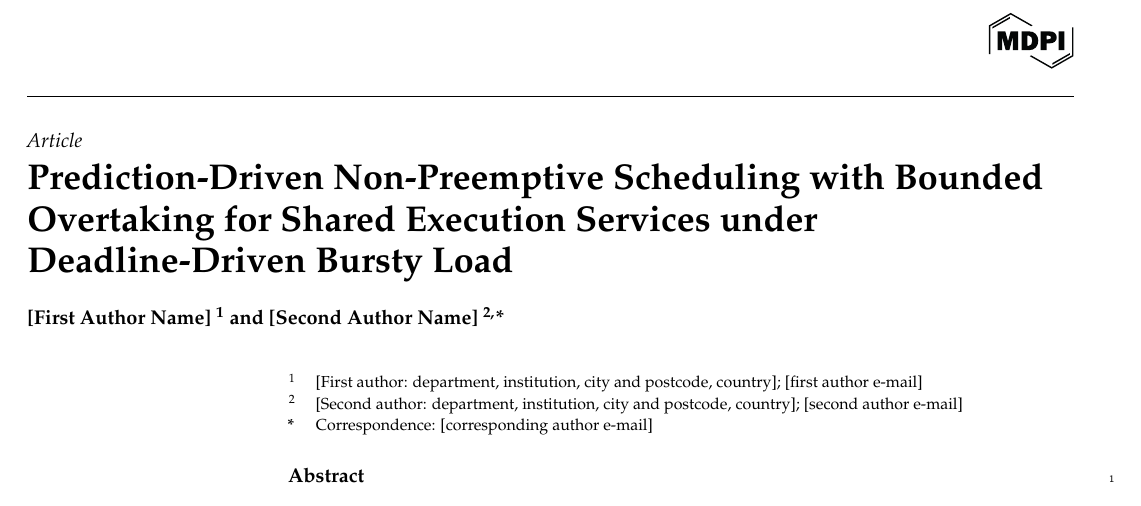
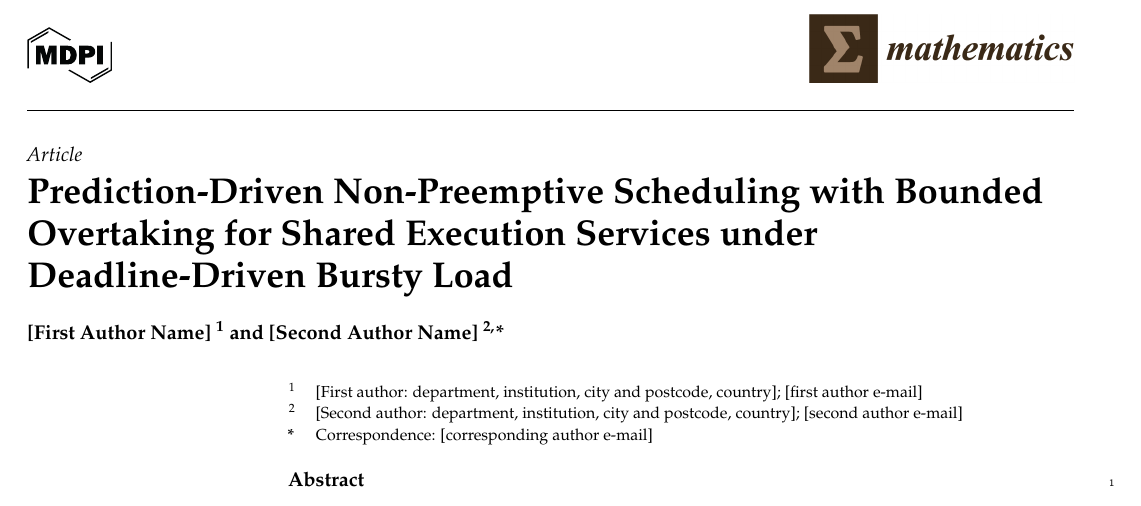
Before and after one commit to oscar030406/spjf-guard, a LaTeX paper (paper/main.tex): part of page 1 of 38, cut so that both start at the same text. Compiled offline with pdfLaTeX.

Commit message:
Title page carries the Mathematics logo at the right and the MDPI logo at the left, as the journal's Word template does; one patched line in main.tex, class file untouched

```diff
--- a/paper/main.tex
+++ b/paper/main.tex
@@ -27,6 +27,24 @@
      \mdpi@includegraphics[#1]{\mdpi@gfile.pdf}}%
     {\mdpi@includegraphics[#1]{#2}}%
 }
+\makeatother
+% --------------------------------------------------------------------------
+
+% --- Journal logo on the title page ---------------------------------------
+% In `submit' status mdpi.cls prints only the MDPI logo, at the right. The
+% journal's own Word template (mathematics-template.dot, MDPI, 2025) prints
+% the MDPI logo at the left and the Mathematics logo at the right, and that is
+% the look the class itself uses once the status is `accept'. The patch below
+% gives the submission build the same header. It rewrites one line of the
+% title macro at load time; mdpi.cls is not edited. Definitions/
+% mathematics-logo.png is the logo image taken from that Word template.
+\makeatletter
+\patchcmd{\@maketitle}%
+  {\hfill \href{https://www.mdpi.com}{\includegraphics[height=1cm]{Definitions/logo-mdpi.eps}}}%
+  {\href{https://www.mdpi.com}{\includegraphics[height=1cm]{Definitions/logo-mdpi.eps}}%
+   \hfill
+   \href{https://www.mdpi.com/journal/mathematics}{\includegraphics[height=1.2cm]{Definitions/mathematics-logo.png}}}%
+  {}{\ClassWarning{main}{title-page logo patch did not apply}}
 \makeatother
 % --------------------------------------------------------------------------
 
```
Also changed, not shown: paper/Definitions/mathematics-logo.png (added), paper/README.md, paper/main.pdf.
